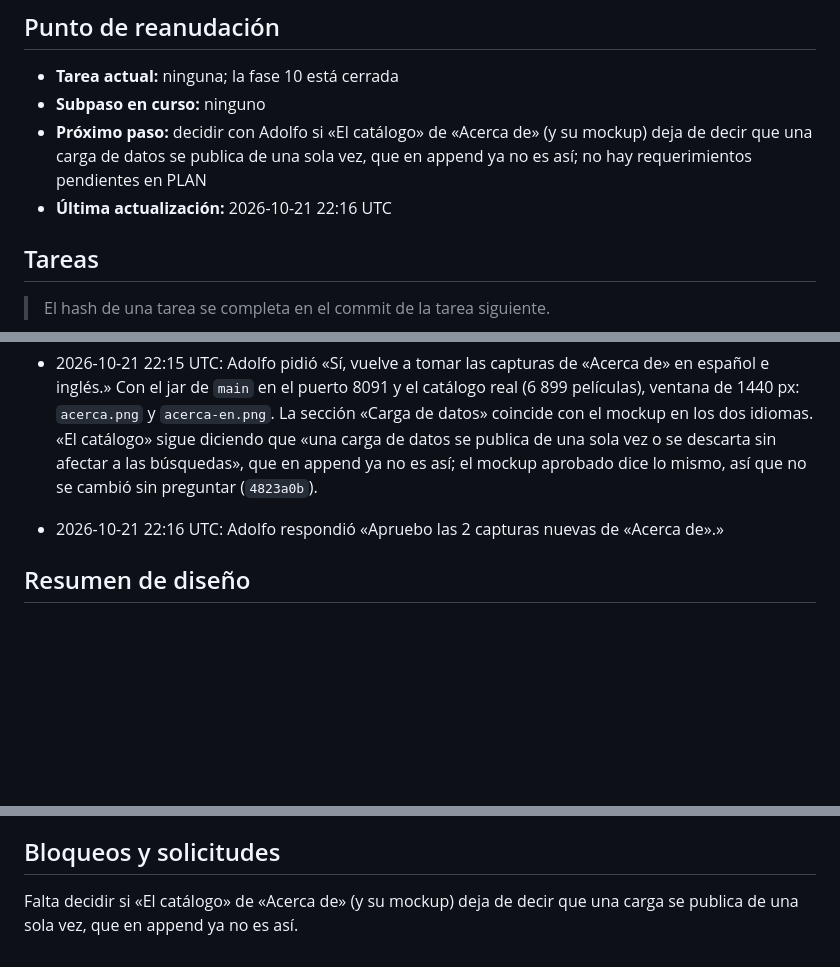
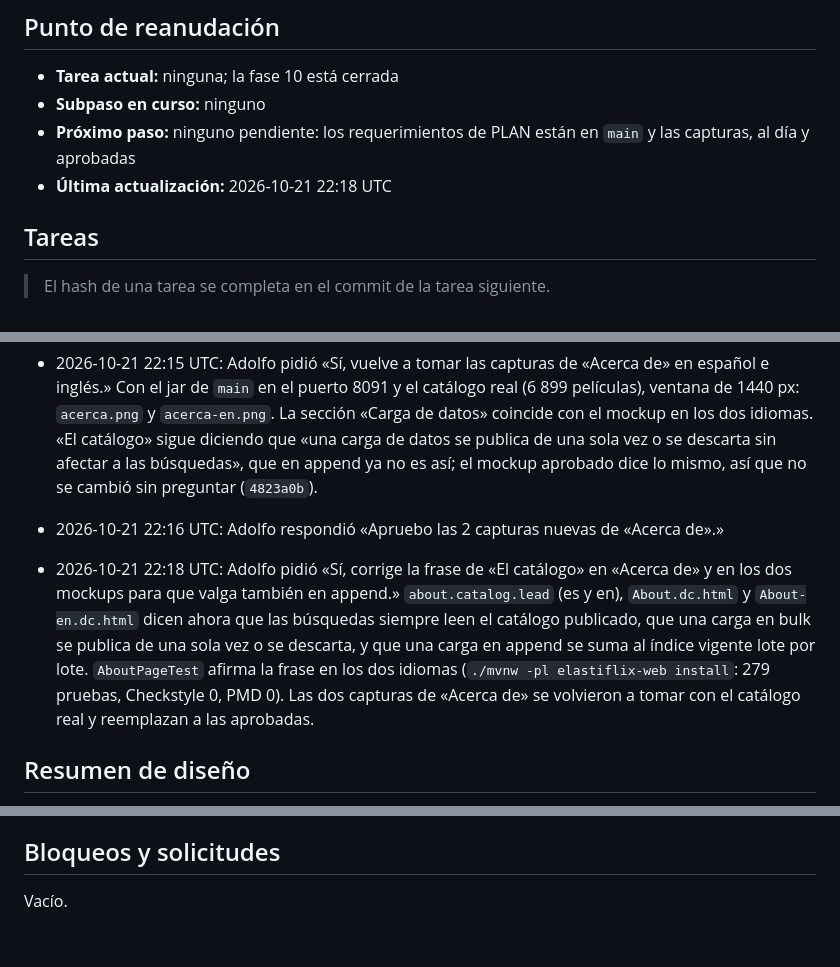
Before and after one commit to bigfito/elastiflix-reloaded, a Markdown page: progreso/10.md, 3 parts joined by grey strips. GitHub-like rendering; blank space fills up the shorter version.

```diff
--- a/progreso/10.md
+++ b/progreso/10.md
@@ -20,8 +20,8 @@ terminado y fusionado en `main` (PR #28, merge `520768a`, 2026-10-21 22:01 UTC)
 
 - **Tarea actual:** ninguna; la fase 10 está cerrada
 - **Subpaso en curso:** ninguno
-- **Próximo paso:** decidir con Adolfo si «El catálogo» de «Acerca de» (y su mockup) deja de decir que una carga de datos se publica de una sola vez, que en append ya no es así; no hay requerimientos pendientes en PLAN
-- **Última actualización:** 2026-10-21 22:16 UTC
+- **Próximo paso:** ninguno pendiente: los requerimientos de PLAN están en `main` y las capturas, al día y aprobadas
+- **Última actualización:** 2026-10-21 22:18 UTC
 
 ## Tareas
 
@@ -78,6 +78,13 @@ Vacío.
   mockup aprobado dice lo mismo, así que no se cambió sin preguntar (`4823a0b`).
 - 2026-10-21 22:16 UTC: Adolfo respondió «Apruebo las 2 capturas nuevas de «Acerca de».»
 
+- 2026-10-21 22:18 UTC: Adolfo pidió «Sí, corrige la frase de «El catálogo» en «Acerca de» y en los dos mockups para que valga también en append.» `about.catalog.lead` (es y en),
+  `About.dc.html` y `About-en.dc.html` dicen ahora que las búsquedas siempre leen el catálogo publicado, que
+  una carga en bulk se publica de una sola vez o se descarta, y que una carga en append se suma al índice
+  vigente lote por lote. `AboutPageTest` afirma la frase en los dos idiomas (`./mvnw -pl elastiflix-web
+  install`: 279 pruebas, Checkstyle 0, PMD 0). Las dos capturas de «Acerca de» se volvieron a tomar con el
+  catálogo real y reemplazan a las aprobadas.
+
 ## Resumen de diseño
 
 - **Modo del trabajo:** `ImportMode` (`append` por defecto; solo `bulk` elige bulk) llega con `modo` a
@@ -119,4 +126,4 @@ Respuestas a `docs/convenciones-java.md` §16:
 
 ## Bloqueos y solicitudes
 
-Falta decidir si «El catálogo» de «Acerca de» (y su mockup) deja de decir que una carga se publica de una sola vez, que en append ya no es así.
+Vacío.
```
Also changed, not shown: README.md (+2 -1 lines), progreso/INDICE.md (+3 -2 lines), docs/capturas/acerca-en.png, docs/capturas/acerca.png, 5 other files.
